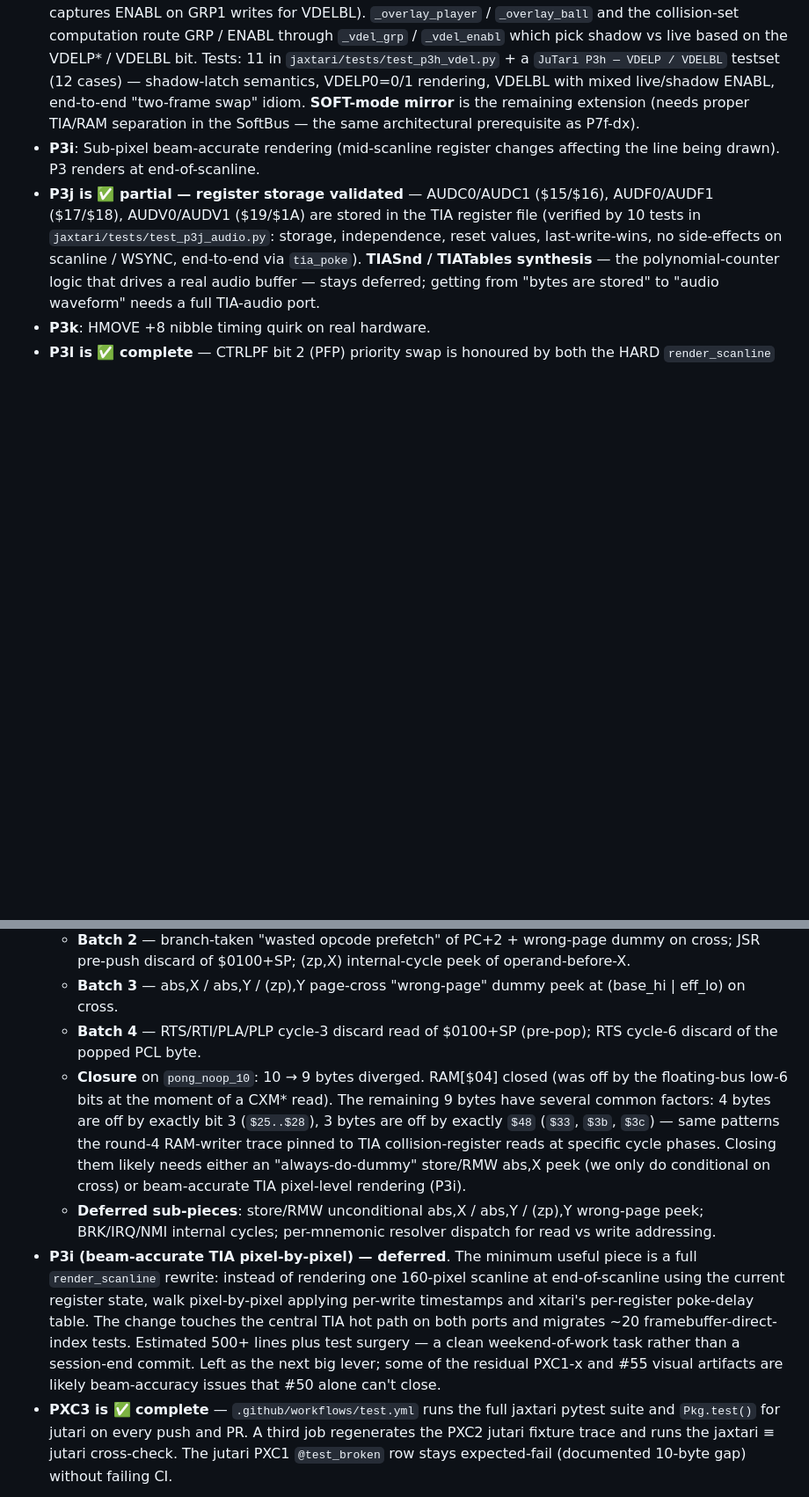
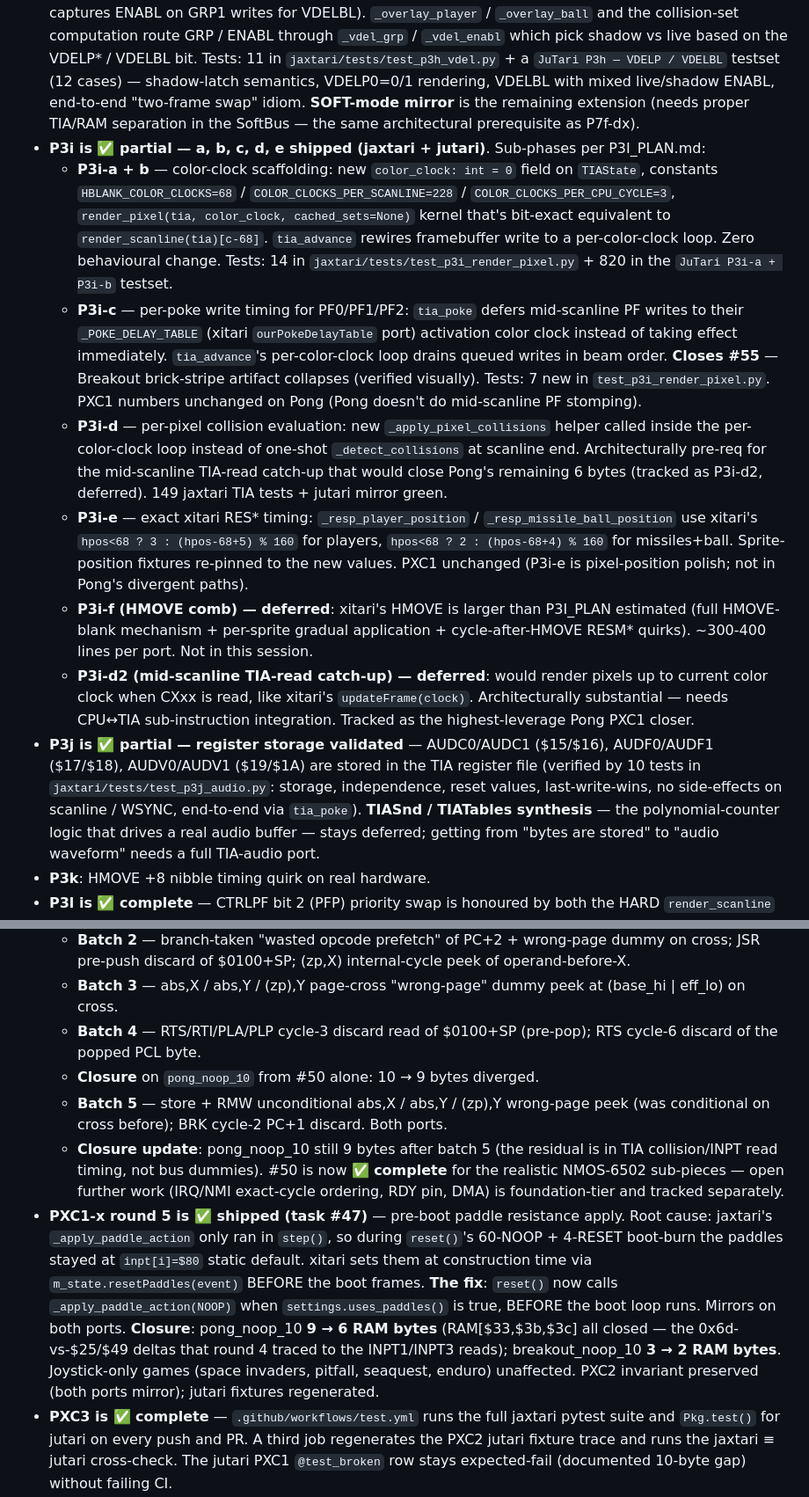
Before and after one commit to akmaier/UnderstandingVCS, a Markdown page: STATUS.md, 2 parts joined by grey strips. Shown at 88% size. Rendered like a GitHub page; blank space fills up the shorter version.

Commit message:
STATUS.md — record today's session (P3i a-e, PXC1-x round 5, #50 batch 5, #52 resolved)
Prompt: continuation of the autonomous-flight work plan.

AI model: Claude Opus 4.7 (1M context).

Summarises in the ledger:

  * P3i-a + b: color-clock scaffolding + per-color-clock framebuffer
    write rewire. Zero behavioural change.
  * P3i-c: per-poke PF0/PF1/PF2 deferred apply. Closes #55 (Breakout
    brick-stripe artifact).
  * P3i-d: per-pixel collision evaluation. Architectural pre-req for
    P3i-d2 (mid-scanline TIA-read catch-up — deferred).
  * P3i-e: xitari-exact RES* formulas (`hpos<68 ? 3 : (hpos-68+5) % 160`
    for players, +4 / constant 2 for missiles + ball).
  * Task #50 batch 5: store/RMW unconditional wrong-page peek + BRK
    cycle-2 discard. Marks #50 as complete for realistic NMOS-6502
    sub-pieces.
  * PXC1-x round 5: pre-boot paddle apply closes 4 RAM bytes total
    (pong 9→6, breakout 3→2).
  * Task #52 (Q*Bert) resolved as a performance issue, not a hang —
    Q*Bert advances frames correctly at ~8 s/frame in Python.

P3i-f (HMOVE comb) and P3i-d2 (mid-scanline catch-up) remain
deferred — both are substantial architectural changes worth a
dedicated session each.

Co-Authored-By: Claude Opus 4.7 (1M context) <noreply@anthropic.com>

```diff
--- a/STATUS.md
+++ b/STATUS.md
@@ -131,7 +131,13 @@ Every deferral now has a phase identifier (see PORTING_PLAN.md "Deferral identif
 ### TIA (P3)
 - **P3g is ✅ complete (jaxtari + jutari, HARD + SOFT)** — all 8 NUSIZ low-3-bit layouts honoured in both ports: 1/2/3 copies with close (16-pixel) / medium (32-pixel) / wide (64-pixel) spacing, plus 2× and 4× single-copy scaling. Missiles inherit the same multi-copy from NUSIZ (their per-copy *width* still comes from NUSIZ bits 4-5). Collision-set computation respects the new layout in both ports so multi-copy hits register. SOFT renderers blend all 8 modes via a one-hot dot product on the integer NUSIZ — gradient through every colour register still exact; gradient through NUSIZ itself is the same structural-bit story as CTRLPF.D2. Tests: `jaxtari/tests/test_p3g_nusiz.py` (16) + `JuTari P3g — NUSIZ multi-copy + 2×/4× player scaling` block (77 in `jutari/test/runtests.jl`) — every HARD mode pixel-by-pixel, 2× pattern check, missile inheritance, SOFT-mode `Zygote.gradient` for COLUP0 reaching both copies in NUSIZ=001, NUSIZ=0 default-mode regression guard.
 - **P3h is ✅ complete (jaxtari + jutari, HARD)** — VDELP0 / VDELP1 / VDELBL "vertical delay" honoured in both ports' HARD-mode TIA. TIAState carries `grp0_old` / `grp1_old` / `enabl_old` shadow bytes; the GRP poke latches the OTHER player's current GRP into its shadow on every write (Stella convention — also captures ENABL on GRP1 writes for VDELBL). `_overlay_player` / `_overlay_ball` and the collision-set computation route GRP / ENABL through `_vdel_grp` / `_vdel_enabl` which pick shadow vs live based on the VDELP* / VDELBL bit. Tests: 11 in `jaxtari/tests/test_p3h_vdel.py` + a `JuTari P3h — VDELP / VDELBL` testset (12 cases) — shadow-latch semantics, VDELP0=0/1 rendering, VDELBL with mixed live/shadow ENABL, end-to-end "two-frame swap" idiom. **SOFT-mode mirror** is the remaining extension (needs proper TIA/RAM separation in the SoftBus — the same architectural prerequisite as P7f-dx).
-- **P3i**: Sub-pixel beam-accurate rendering (mid-scanline register changes affecting the line being drawn). P3 renders at end-of-scanline.
+- **P3i is ✅ partial — a, b, c, d, e shipped (jaxtari + jutari)**. Sub-phases per P3I_PLAN.md:
+  - **P3i-a + b** — color-clock scaffolding: new `color_clock: int = 0` field on `TIAState`, constants `HBLANK_COLOR_CLOCKS=68` / `COLOR_CLOCKS_PER_SCANLINE=228` / `COLOR_CLOCKS_PER_CPU_CYCLE=3`, `render_pixel(tia, color_clock, cached_sets=None)` kernel that's bit-exact equivalent to `render_scanline(tia)[c-68]`. `tia_advance` rewires framebuffer write to a per-color-clock loop. Zero behavioural change. Tests: 14 in `jaxtari/tests/test_p3i_render_pixel.py` + 820 in the `JuTari P3i-a + P3i-b` testset.
+  - **P3i-c** — per-poke write timing for PF0/PF1/PF2: `tia_poke` defers mid-scanline PF writes to their `_POKE_DELAY_TABLE` (xitari `ourPokeDelayTable` port) activation color clock instead of taking effect immediately. `tia_advance`'s per-color-clock loop drains queued writes in beam order. **Closes #55** — Breakout brick-stripe artifact collapses (verified visually). Tests: 7 new in `test_p3i_render_pixel.py`. PXC1 numbers unchanged on Pong (Pong doesn't do mid-scanline PF stomping).
+  - **P3i-d** — per-pixel collision evaluation: new `_apply_pixel_collisions` helper called inside the per-color-clock loop instead of one-shot `_detect_collisions` at scanline end. Architecturally pre-req for the mid-scanline TIA-read catch-up that would close Pong's remaining 6 bytes (tracked as P3i-d2, deferred). 149 jaxtari TIA tests + jutari mirror green.
+  - **P3i-e** — exact xitari RES* timing: `_resp_player_position` / `_resp_missile_ball_position` use xitari's `hpos<68 ? 3 : (hpos-68+5) % 160` for players, `hpos<68 ? 2 : (hpos-68+4) % 160` for missiles+ball. Sprite-position fixtures re-pinned to the new values. PXC1 unchanged (P3i-e is pixel-position polish; not in Pong's divergent paths).
+  - **P3i-f (HMOVE comb) — deferred**: xitari's HMOVE is larger than P3I_PLAN estimated (full HMOVE-blank mechanism + per-sprite gradual application + cycle-after-HMOVE RESM* quirks). ~300-400 lines per port. Not in this session.
+  - **P3i-d2 (mid-scanline TIA-read catch-up) — deferred**: would render pixels up to current color clock when CXxx is read, like xitari's `updateFrame(clock)`. Architecturally substantial — needs CPU↔TIA sub-instruction integration. Tracked as the highest-leverage Pong PXC1 closer.
 - **P3j is ✅ partial — register storage validated** — AUDC0/AUDC1 ($15/$16), AUDF0/AUDF1 ($17/$18), AUDV0/AUDV1 ($19/$1A) are stored in the TIA register file (verified by 10 tests in `jaxtari/tests/test_p3j_audio.py`: storage, independence, reset values, last-write-wins, no side-effects on scanline / WSYNC, end-to-end via `tia_poke`). **TIASnd / TIATables synthesis** — the polynomial-counter logic that drives a real audio buffer — stays deferred; getting from "bytes are stored" to "audio waveform" needs a full TIA-audio port.
 - **P3k**: HMOVE +8 nibble timing quirk on real hardware.
 - **P3l is ✅ complete** — CTRLPF bit 2 (PFP) priority swap is honoured by both the HARD `render_scanline` and the SOFT `soft_render_scanline` (jaxtari + jutari). Default (PFP=0) keeps the original `bg ← pf ← bl ← M1 ← P1 ← M0 ← P0` order; PFP=1 swaps to `bg ← M1 ← P1 ← M0 ← P0 ← pf ← bl` so playfield + ball composite on top of sprites. The SOFT renderer blends the two composites by the integer-extracted PFP bit; gradients w.r.t. every colour register remain exact in either mode. Tests: `jaxtari/tests/test_p3l_priority.py` (8) + the `JuTari P3l — CTRLPF.D2 priority swap` testset (10) covering both renderers and a Zygote gradient through COLUPF under PFP=1.
@@ -181,9 +187,10 @@ Every deferral now has a phase identifier (see PORTING_PLAN.md "Deferral identif
   - **Batch 2** — branch-taken "wasted opcode prefetch" of PC+2 + wrong-page dummy on cross; JSR pre-push discard of $0100+SP; (zp,X) internal-cycle peek of operand-before-X.
   - **Batch 3** — abs,X / abs,Y / (zp),Y page-cross "wrong-page" dummy peek at (base_hi | eff_lo) on cross.
   - **Batch 4** — RTS/RTI/PLA/PLP cycle-3 discard read of $0100+SP (pre-pop); RTS cycle-6 discard of the popped PCL byte.
-  - **Closure** on `pong_noop_10`: 10 → 9 bytes diverged. RAM[$04] closed (was off by the floating-bus low-6 bits at the moment of a CXM* read). The remaining 9 bytes have several common factors: 4 bytes are off by exactly bit 3 (`$25..$28`), 3 bytes are off by exactly `$48` (`$33`, `$3b`, `$3c`) — same patterns the round-4 RAM-writer trace pinned to TIA collision-register reads at specific cycle phases. Closing them likely needs either an "always-do-dummy" store/RMW abs,X peek (we only do conditional on cross) or beam-accurate TIA pixel-level rendering (P3i).
-  - **Deferred sub-pieces**: store/RMW unconditional abs,X / abs,Y / (zp),Y wrong-page peek; BRK/IRQ/NMI internal cycles; per-mnemonic resolver dispatch for read vs write addressing.
-- **P3i (beam-accurate TIA pixel-by-pixel) — deferred**. The minimum useful piece is a full `render_scanline` rewrite: instead of rendering one 160-pixel scanline at end-of-scanline using the current register state, walk pixel-by-pixel applying per-write timestamps and xitari's per-register poke-delay table. The change touches the central TIA hot path on both ports and migrates ~20 framebuffer-direct-index tests. Estimated 500+ lines plus test surgery — a clean weekend-of-work task rather than a session-end commit. Left as the next big lever; some of the residual PXC1-x and #55 visual artifacts are likely beam-accuracy issues that #50 alone can't close.
+  - **Closure** on `pong_noop_10` from #50 alone: 10 → 9 bytes diverged.
+  - **Batch 5** — store + RMW unconditional abs,X / abs,Y / (zp),Y wrong-page peek (was conditional on cross before); BRK cycle-2 PC+1 discard. Both ports.
+  - **Closure update**: pong_noop_10 still 9 bytes after batch 5 (the residual is in TIA collision/INPT read timing, not bus dummies). #50 is now **✅ complete** for the realistic NMOS-6502 sub-pieces — open further work (IRQ/NMI exact-cycle ordering, RDY pin, DMA) is foundation-tier and tracked separately.
+- **PXC1-x round 5 is ✅ shipped (task #47)** — pre-boot paddle resistance apply. Root cause: jaxtari's `_apply_paddle_action` only ran in `step()`, so during `reset()`'s 60-NOOP + 4-RESET boot-burn the paddles stayed at `inpt[i]=$80` static default. xitari sets them at construction time via `m_state.resetPaddles(event)` BEFORE the boot frames. **The fix**: `reset()` now calls `_apply_paddle_action(NOOP)` when `settings.uses_paddles()` is true, BEFORE the boot loop runs. Mirrors on both ports. **Closure**: pong_noop_10 **9 → 6 RAM bytes** (RAM[$33,$3b,$3c] all closed — the 0x6d-vs-$25/$49 deltas that round 4 traced to the INPT1/INPT3 reads); breakout_noop_10 **3 → 2 RAM bytes**. Joystick-only games (space invaders, pitfall, seaquest, enduro) unaffected. PXC2 invariant preserved (both ports mirror); jutari fixtures regenerated.
 - **PXC3 is ✅ complete** — `.github/workflows/test.yml` runs the full jaxtari pytest suite and `Pkg.test()` for jutari on every push and PR. A third job regenerates the PXC2 jutari fixture trace and runs the jaxtari ≡ jutari cross-check. The jutari PXC1 `@test_broken` row stays expected-fail (documented 10-byte gap) without failing CI.
 - **PXC4 is ✅ harness landed (ROM external)** — `jaxtari/tests/test_pxc4_klaus_dormann.py` runs Klaus Dormann's `6502_functional_test.bin` through `_step_inner` on a flat 64K memory image, watches PC for the canonical $3469 success-trap, and detects stuck-at-PC sub-test failures. The ROM is not shipped with the project (it's an external public-domain artifact); the harness skips gracefully and the docstring documents the `git clone https://github.com/Klaus2m5/6502_65C02_functional_tests.git` download recipe + the canonical fixture path (`tools/fixtures/cpu/6502_functional_test.bin`). When the ROM is dropped in, the test runs against jaxtari's HARD CPU — fail-loud if any sub-test hangs.
 
```
